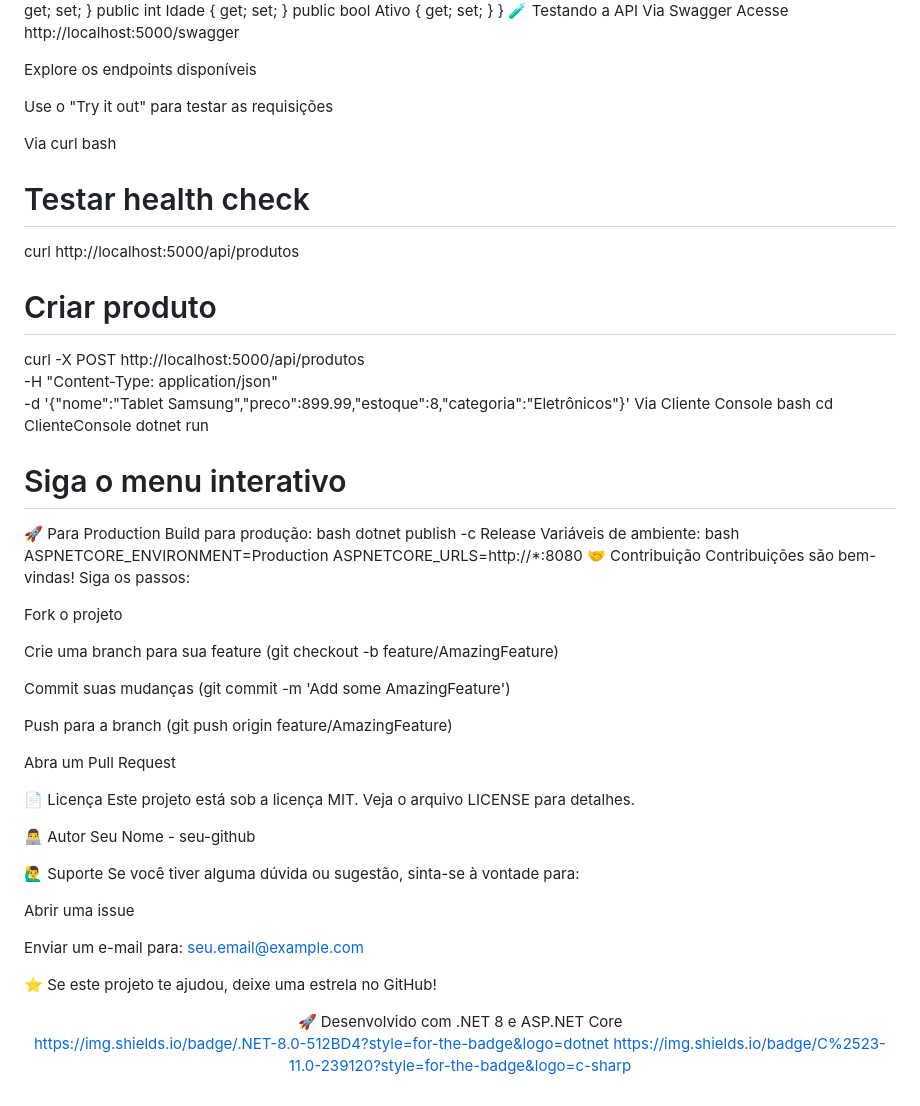
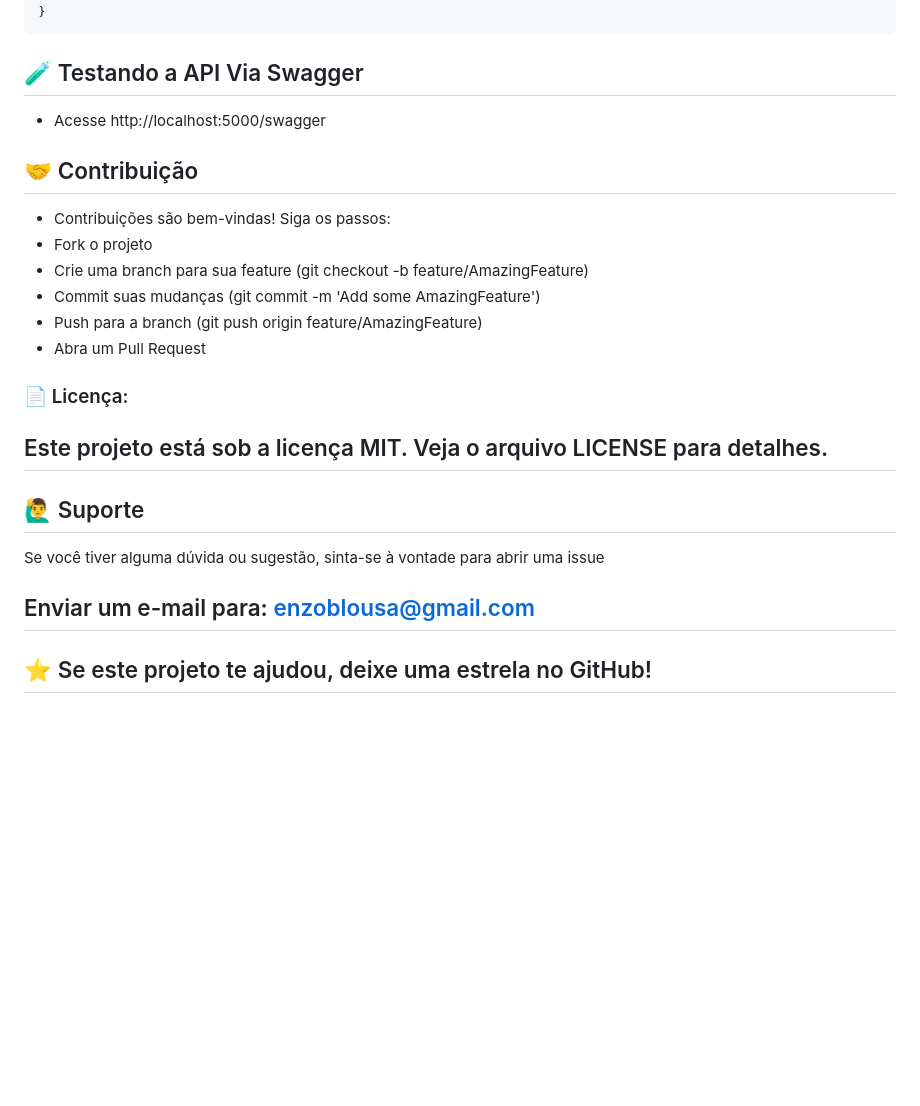
Before and after one commit to enzoblousa/First_API, a Markdown page: README.md, the part around one of its changes. Drawn GitHub-style; blank space fills up the shorter version.

Commit message:
Refactor README for better clarity and structure
Updated README.md to improve formatting and organization.

````diff
--- a/README.md
+++ b/README.md
@@ -175,68 +154,24 @@ public class Usuario
     public int Idade { get; set; }
     public bool Ativo { get; set; }
 }
-🧪 Testando a API
-Via Swagger
-Acesse http://localhost:5000/swagger
+```
+## 🧪 Testando a API Via Swagger
+- Acesse http://localhost:5000/swagger
 
-Explore os endpoints disponíveis
+## 🤝 Contribuição
+- Contribuições são bem-vindas! Siga os passos:
+- Fork o projeto
+- Crie uma branch para sua feature (git checkout -b feature/AmazingFeature)
+- Commit suas mudanças (git commit -m 'Add some AmazingFeature')
+- Push para a branch (git push origin feature/AmazingFeature)
+- Abra um Pull Request
 
-Use o "Try it out" para testar as requisições
+### 📄 Licença:
+## Este projeto está sob a licença MIT. Veja o arquivo LICENSE para detalhes.
 
-Via curl
-bash
-# Testar health check
-curl http://localhost:5000/api/produtos
+## 🙋‍♂️ Suporte
+Se você tiver alguma dúvida ou sugestão, sinta-se à vontade para abrir uma issue
 
-# Criar produto
-curl -X POST http://localhost:5000/api/produtos \
-  -H "Content-Type: application/json" \
-  -d '{"nome":"Tablet Samsung","preco":899.99,"estoque":8,"categoria":"Eletrônicos"}'
-Via Cliente Console
-bash
-cd ClienteConsole
-dotnet run
-# Siga o menu interativo
-🚀 Para Production
-Build para produção:
-bash
-dotnet publish -c Release
-Variáveis de ambiente:
-bash
-ASPNETCORE_ENVIRONMENT=Production
-ASPNETCORE_URLS=http://*:8080
-🤝 Contribuição
-Contribuições são bem-vindas! Siga os passos:
+## Enviar um e-mail para: [enzoblousa@gmail.com](to.Mail(enzoblousa@gmail.com))
 
-Fork o projeto
-
-Crie uma branch para sua feature (git checkout -b feature/AmazingFeature)
-
-Commit suas mudanças (git commit -m 'Add some AmazingFeature')
-
-Push para a branch (git push origin feature/AmazingFeature)
-
-Abra um Pull Request
-
-📄 Licença
-Este projeto está sob a licença MIT. Veja o arquivo LICENSE para detalhes.
-
-👨‍💻 Autor
-Seu Nome - seu-github
-
-🙋‍♂️ Suporte
-Se você tiver alguma dúvida ou sugestão, sinta-se à vontade para:
-
-Abrir uma issue
-
-Enviar um e-mail para: seu.email@example.com
-
-⭐️ Se este projeto te ajudou, deixe uma estrela no GitHub!
-
-<div align="center">
-🚀 Desenvolvido com .NET 8 e ASP.NET Core
-
-https://img.shields.io/badge/.NET-8.0-512BD4?style=for-the-badge&logo=dotnet
-https://img.shields.io/badge/C%2523-11.0-239120?style=for-the-badge&logo=c-sharp
-
-</div>
+## ⭐️ Se este projeto te ajudou, deixe uma estrela no GitHub!
````
Also changed, not shown: other parts of README.md (+82 -103 lines).
